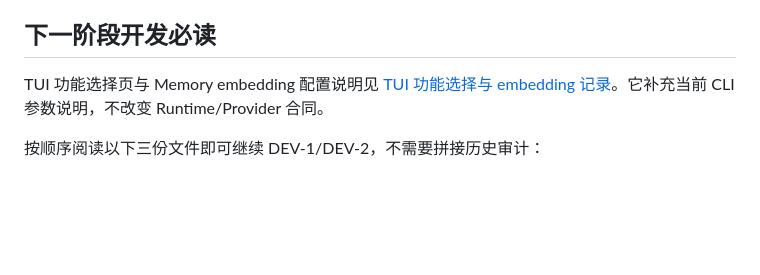
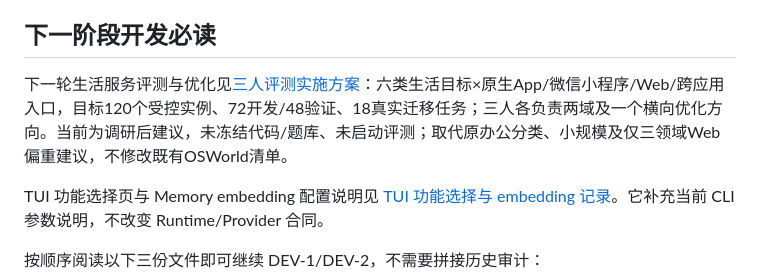
Before and after one commit to wszkxlllll/Computer-Harness, a Markdown page: docs/DOCS-INDEX.md, the part around the change. Drawn GitHub-style; blank space fills up the shorter version.

```diff
--- a/docs/DOCS-INDEX.md
+++ b/docs/DOCS-INDEX.md
@@ -12,6 +12,8 @@
 - 通用离线入口示例：`pnpm --filter @computer-harness/cli start -- --goal "<goal>" --model glm-5.3-flash --computer cua --cua-socket "<socket>" --monitor off`；仅在明确选择时改为 `--monitor shadow` 或 `--monitor guidance`。示例不包含凭证或本机路径；默认行为保持 `off`。
 
 ## 下一阶段开发必读
+
+下一轮生活服务评测与优化见[三人评测实施方案](./scenario-evaluation-and-three-person-plan-2026-09-19.md)：六类生活目标×原生App/微信小程序/Web/跨应用入口，目标120个受控实例、72开发/48验证、18真实迁移任务；三人各负责两域及一个横向优化方向。当前为调研后建议，未冻结代码/题库、未启动评测；取代原办公分类、小规模及仅三领域Web偏重建议，不修改既有OSWorld清单。
 
 TUI 功能选择页与 Memory embedding 配置说明见 [TUI 功能选择与 embedding 记录](./tui-feature-selection-and-memory-embedding-2026-09-19.md)。它补充当前 CLI 参数说明，不改变 Runtime/Provider 合同。
 
```
Also changed, not shown: docs/scenario-evaluation-and-three-person-plan-2026-09-19.md (added, +276 -0 lines).
